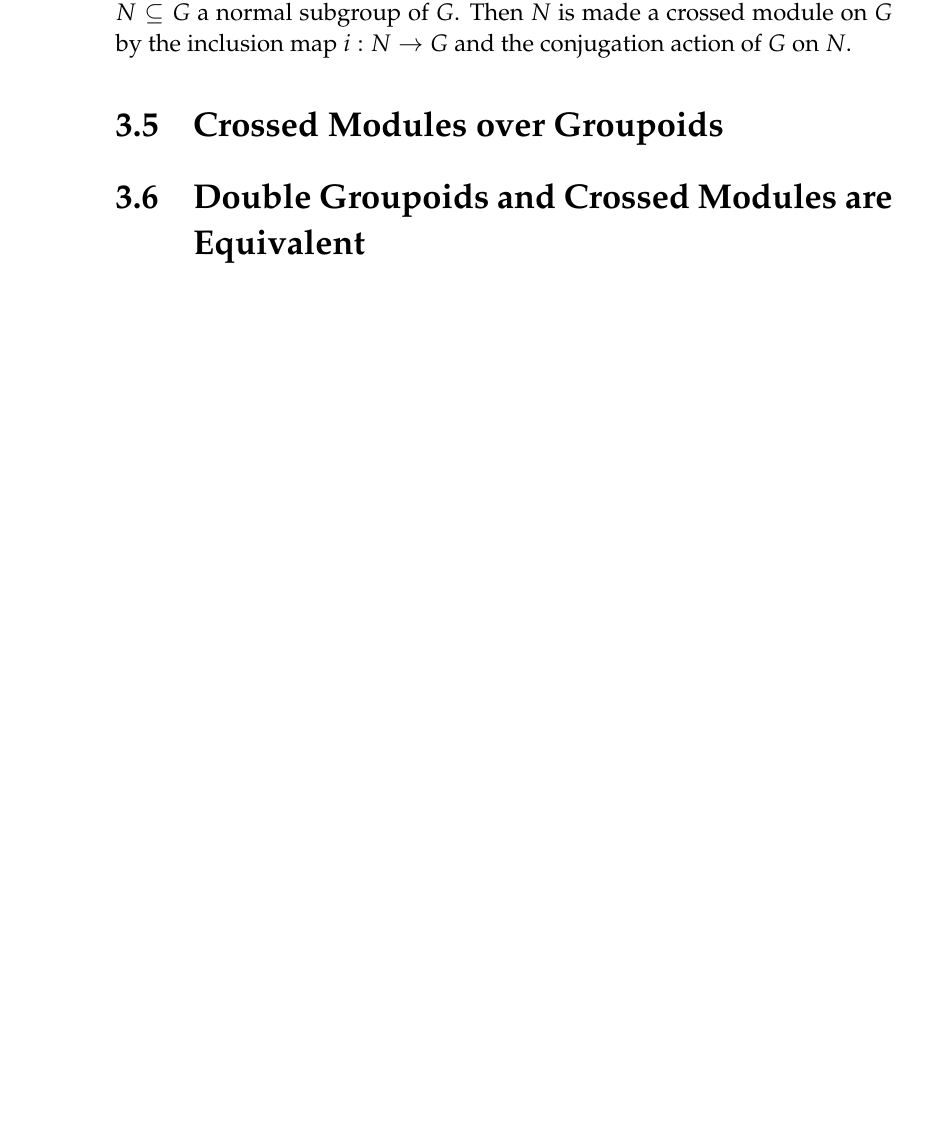
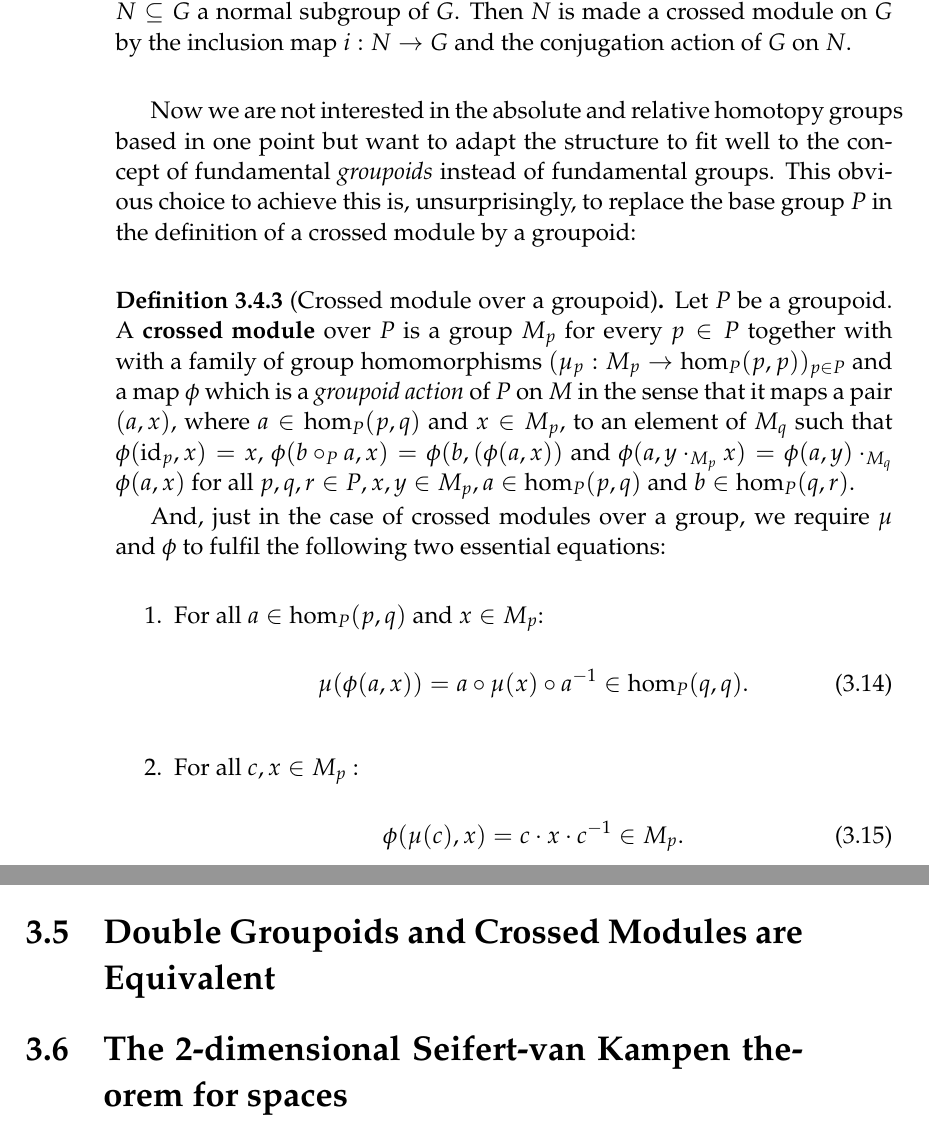
Before and after one commit to javra/msc-thesis, a LaTeX thesis (main.tex, which reads nat.tex): part of page 20 of 27 before the commit and two parts of pages 20 and 21 of 28 after it, the two joined at a grey line, cut so that both start at the same text, the shorter picture padded with empty space. Compiled offline with pdfLaTeX.

Commit message:
(tex) add def of xmod over groupoid

```diff
--- a/nat.tex
+++ b/nat.tex
@@ -781,7 +781,43 @@ crossed module on $G$ by the inclusion map $i : N \to G$ and the conjugation act
 of $G$ on $N$.
 \end{example}
 %TODO talk about computations on xmod/g
+%TODO more easy examples
 
-\section{Crossed Modules over Groupoids}
+Now we are not interested in the absolute and relative homotopy groups based in
+one point but want to adapt the structure to fit well to the concept of fundamental
+\emph{groupoids} instead of fundamental groups.
+This obvious choice to achieve this is, unsurprisingly, to replace the base group $P$ in
+the definition of a crossed module by a groupoid:
+
+\begin{defn}[Crossed module over a groupoid] \label{def:xmod-gpd}
+Let $P$ be a groupoid.
+A \textbf{crossed module} over $P$ is a group $M_p$
+for every $p \in P$ together with
+with a family of group homomorphisms $(\mu_p : M_p \to \hom_P(p,p))_{p \in P}$
+and a map $\phi$ which is a \emph{groupoid action} of $P$ on $M$ in the sense that
+it maps a pair $(a,x)$, where $a \in \hom_P(p,q)$ and $x \in M_p$, to an element
+of $M_q$ such that $\phi(\id_p,x) = x$, $\phi(b \circ_P a, x) = \phi(b,(\phi(a,x))$
+and $\phi(a, y \cdot_{M_p} x) = \phi(a,y) \cdot_{M_q} \phi(a,x)$ for all
+$p, q, r \in P, x,y \in M_p, a \in \hom_P(p,q)$ and $b \in \hom_P(q,r)$.
+
+And, just in the case of crossed modules over a group, we require $\mu$ and $\phi$
+to fulfil the following two essential equations:
+\begin{enumerate}
+\item For all $a \in \hom_P(p,q)$ and $x \in M_p$:
+\begin{equation} \label{eq:gp-CM1}
+\mu(\phi(a,x)) = a \circ \mu(x) \circ a\inv \in \hom_P(q,q) \text{.}
+\end{equation}
+\item For all $c, x \in M_p$ :
+\begin{equation} \label{eq:gp-CM2}
+\phi(\mu(c),x) = c \cdot x \cdot c\inv \in M_p \text{.}
+\end{equation}
+\end{enumerate}
+\end{defn}
+
+
+
+
 
 \section{Double Groupoids and Crossed Modules are Equivalent}
+
+\section{The 2-dimensional Seifert-van Kampen theorem for spaces}
```
Also changed, not shown: nat.tex (2 more changed lines).
